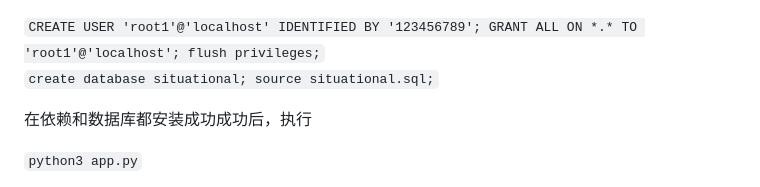
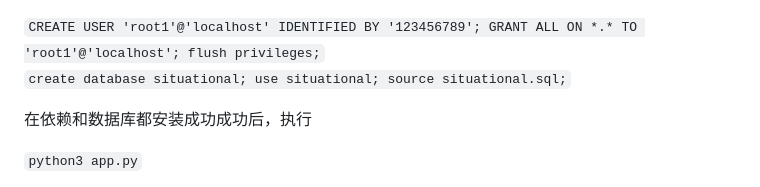
Before and after one commit to cmluZw/Situational-Awareness, a Markdown page: README.md, the part around the change. GitHub-like rendering.

```diff
--- a/README.md
+++ b/README.md
@@ -89,6 +89,7 @@ flush privileges;
 <br>
 `
 create database situational;
+use situational;
 source situational.sql;
 `
 
```
